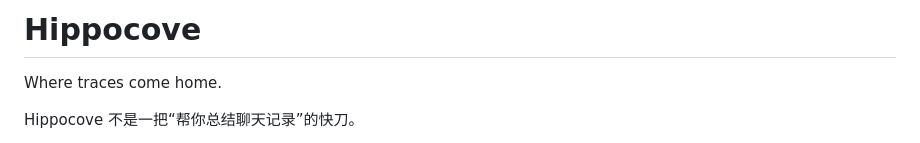
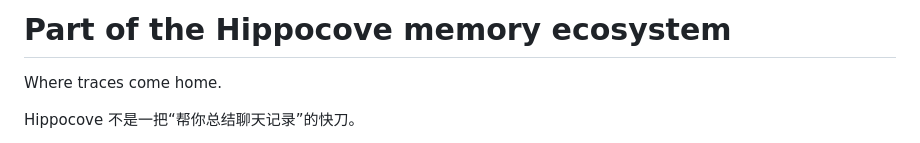
Before and after one commit to Aryuan026/Driftstone, a Markdown page: README.md, the part around the change. GitHub-like rendering.

```diff
--- a/README.md
+++ b/README.md
@@ -1,4 +1,4 @@
-# Hippocove
+# Part of the Hippocove memory ecosystem
 
 Where traces come home.
 
```
